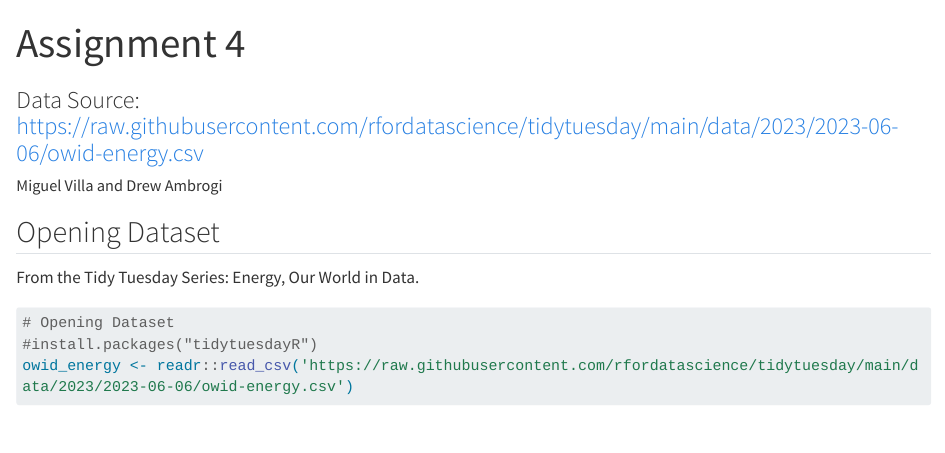
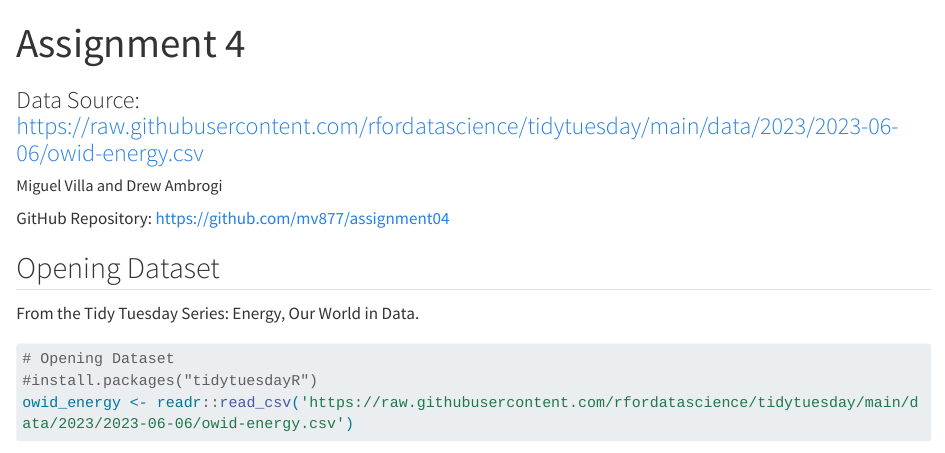
Before and after one commit to mv877/assignment04, a Quarto document (index.qmd): the page in a window 1100 px wide, from its top. Rendered offline with R 4.5, knitr and Pandoc in place of Quarto, with nearby package versions; some code elsewhere in the file could not run offline; long lines of code are wrapped.

Commit message:
added link to github repo in qmd

```diff
--- a/index.qmd
+++ b/index.qmd
@@ -10,6 +10,8 @@ execute:
   message: false
   error: false
 ---
+
+GitHub Repository: https://github.com/mv877/assignment04
 
 ## Opening Dataset
 
```
